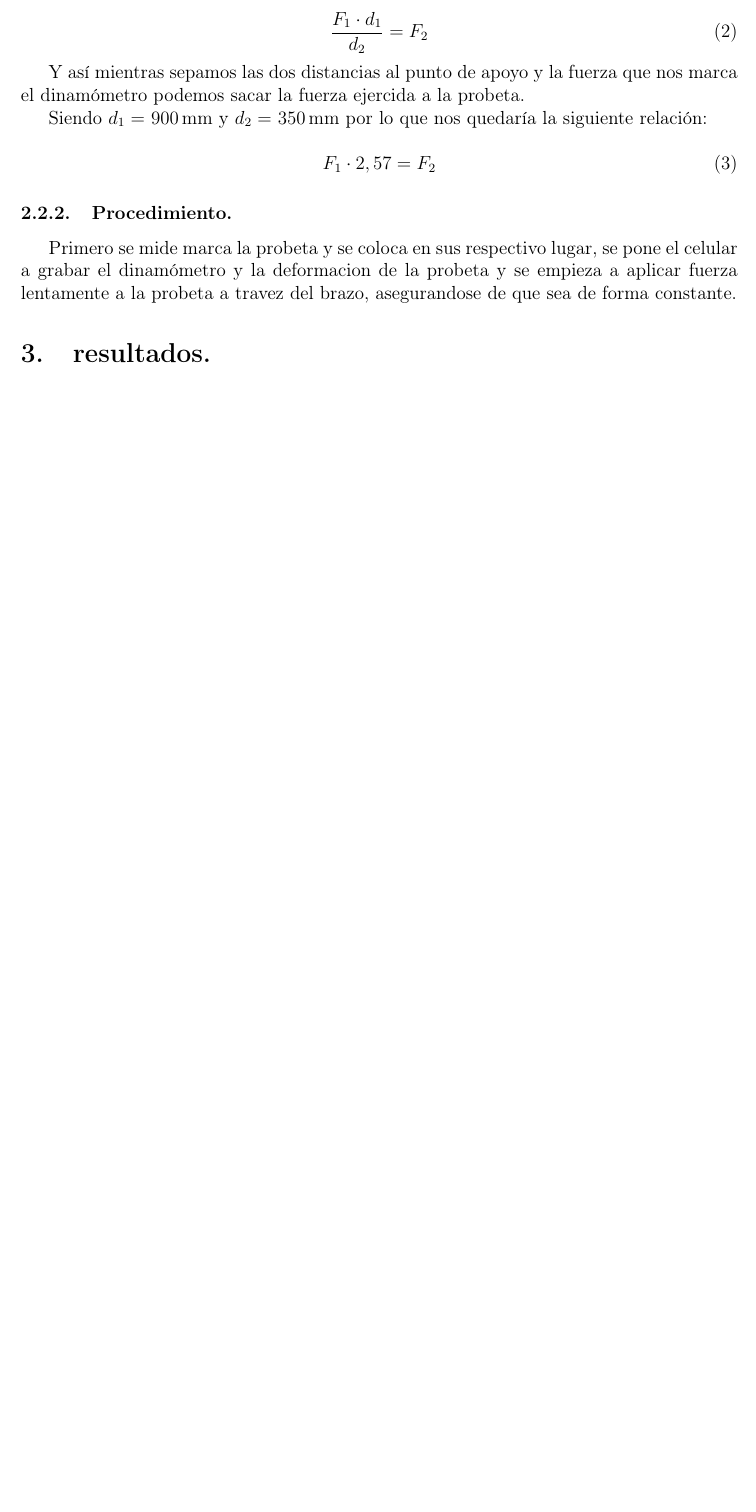
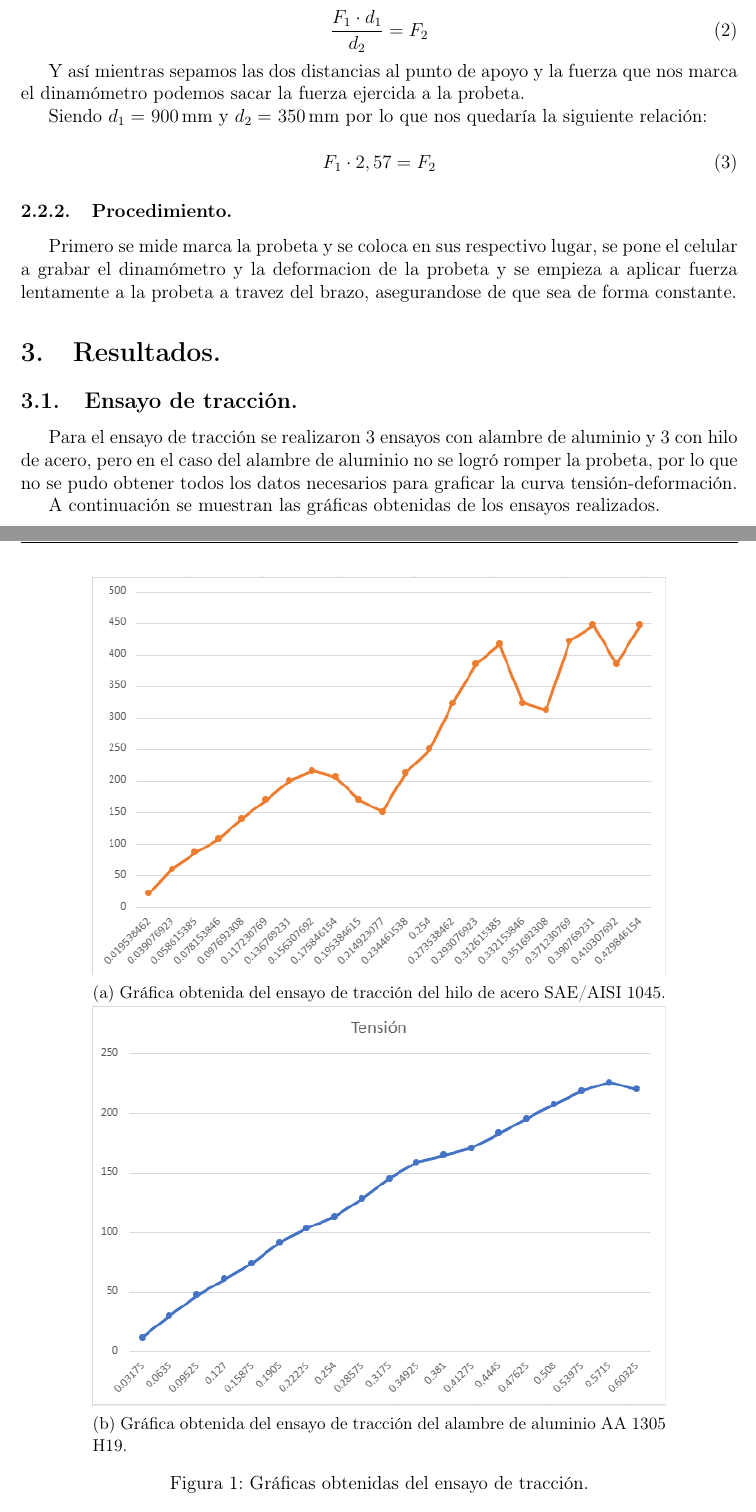
Before and after one commit to jgalaxi/latex, a LaTeX paper (Tp 3-05/main.tex): part of page 4 of 4 before the commit and two parts of pages 4 and 5 of 6 after it, the two joined at a grey line, cut so that both start at the same text, the shorter picture padded with empty space. Compiled offline with pdfLaTeX.

Commit message:
es lo que se pudo

```diff
--- a/Tp 3-05/main.tex
+++ b/Tp 3-05/main.tex
@@ -131,6 +131,23 @@ Siendo $d_1=$ \SI{900}{\milli\metre} y $d_2=$ \SI{350}{\milli\metre} por lo que
 
 Primero se mide marca la probeta y se coloca en sus respectivo lugar, se pone el celular a grabar el dinamómetro y la deformacion de la probeta y se empieza a aplicar fuerza lentamente a la probeta a travez del brazo, asegurandose de que sea de forma constante.
 
-\section{resultados.}
+\section{Resultados.}
 
+\subsection{Ensayo de tracción.}
 
+Para el ensayo de tracción se realizaron 3 ensayos con alambre de aluminio y 3 con hilo de acero, pero en el caso del alambre de aluminio no se logró romper la probeta, por lo que no se pudo obtener todos los datos necesarios para graficar la curva tensión-deformación.
+
+A continuación se muestran las gráficas obtenidas de los ensayos realizados.
+
+\begin{figure}[H]
+    \centering
+    \begin{subfigure}{0.8\textwidth}
+        \includegraphics[width=\textwidth]{Figuras/1045_traccion.png}
+        \subcaption{Gráfica obtenida del ensayo de tracción del hilo de acero SAE/AISI 1045.}
+    \end{subfigure}
+    \hfill
+    \begin{subfigure}{0.8\textwidth}
+        \includegraphics[width=\textwidth]{Figuras/Aluminio_traccion.png}
+        \subcaption{Gráfica obtenida del ensayo de tracción del alambre de aluminio AA 1305 H19.}
+    \end{subfigure}
+    \caption{Gráficas obtenidas del ensayo de tracción.}
```
Also changed, not shown: Tp 3-05/Figuras/1045_traccion.png (added), Tp 3-05/Figuras/aluminio_traccion.png (added), Tp 3-05/main.pdf, Tp 3-05/main.tex (5 more changed lines).
